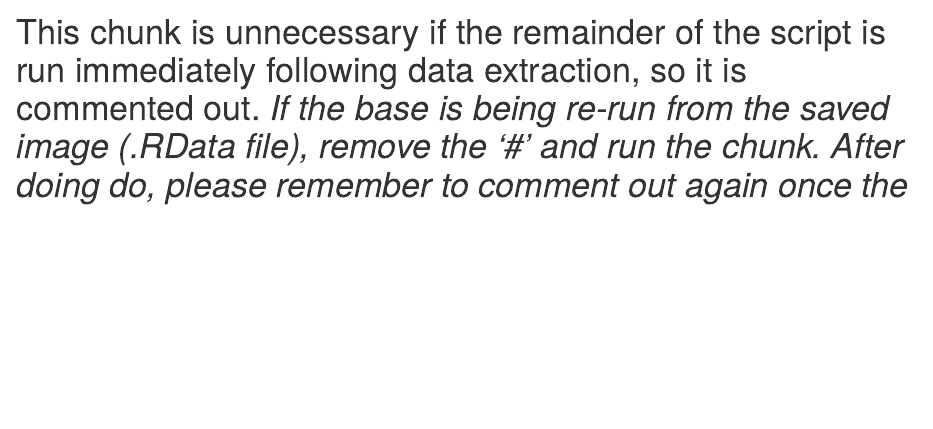
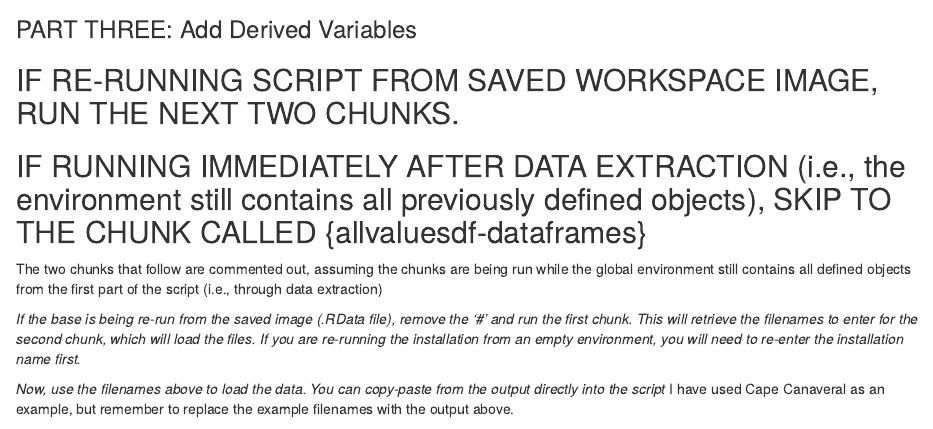
Before and after one commit to anniekellner/Steps, an R Markdown document (Step3.Rmd): the page in a window 1100 px wide, from 3690 px down before the commit and from 3730 px down after it. Rendered offline with R 4.5, knitr and Pandoc, with nearby package versions; some code elsewhere in the file could not run offline.

Commit message:
Added code so that user can call the saved workspace image (and raster stack) for the desired installation

````diff
--- a/Step3.Rmd
+++ b/Step3.Rmd
@@ -525,8 +530,16 @@ saveRDS(rx, file = paste0(rawDataDir,"\\",rasterStack_filename)) # save raster s
 ```
 
 
-# This chunk is unnecessary if the remainder of the script is run immediately following data extraction, so it is commented out. *If the base is being re-run from the saved image (.RData file), remove the '#' and run the chunk. After doing do, please remember to comment out again once the chunk has been run*
+###############################################################################################
+###     PART THREE: Add Derived Variables                                 #####################
+###############################################################################################
 
-```{r load-extracted-data}
+## IF RE-RUNNING SCRIPT FROM SAVED WORKSPACE IMAGE, RUN THE NEXT TWO CHUNKS.
 
-load()
+## IF RUNNING IMMEDIATELY AFTER DATA EXTRACTION (i.e., the environment still contains all previously defined objects), SKIP TO THE CHUNK CALLED {allvaluesdf-dataframes}
+
+The two chunks that follow are commented out, assuming the chunks are being run while the global environment still contains all defined objects from the first part of the script (i.e., through data extraction)
+
+*If the base is being re-run from the saved image (.RData file), remove the '#' and run the first chunk. This will retrieve the filenames to enter for the second chunk, which will load the files. If you are re-running the installation from an empty environment, you will need to re-enter the installation name first.*
+
+```{r get-saved-files}
@@ -532,0 +554,3 @@ load()
+*Now, use the filenames above to load the data. You can copy-paste from the output directly into the script* I have used Cape Canaveral as an example, but remember to replace the example filenames with the output above.
+
+```{r load-saved-files}
````
Also changed, not shown: Step3.Rmd (22 more changed lines).
